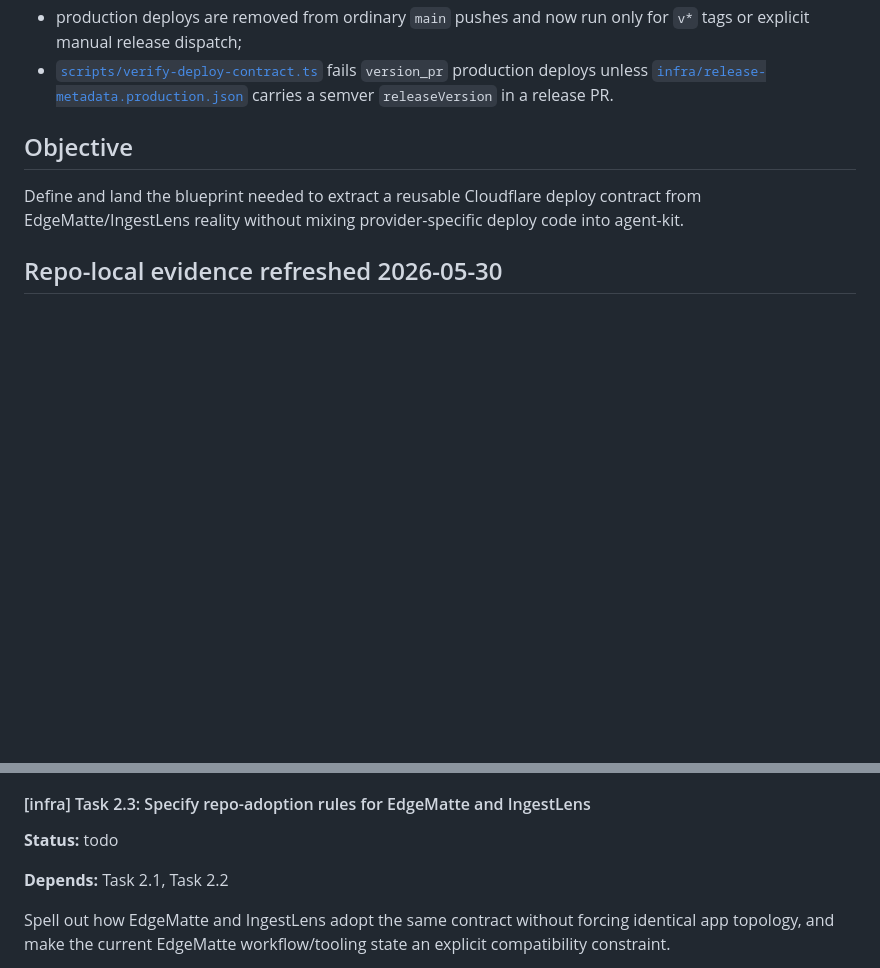
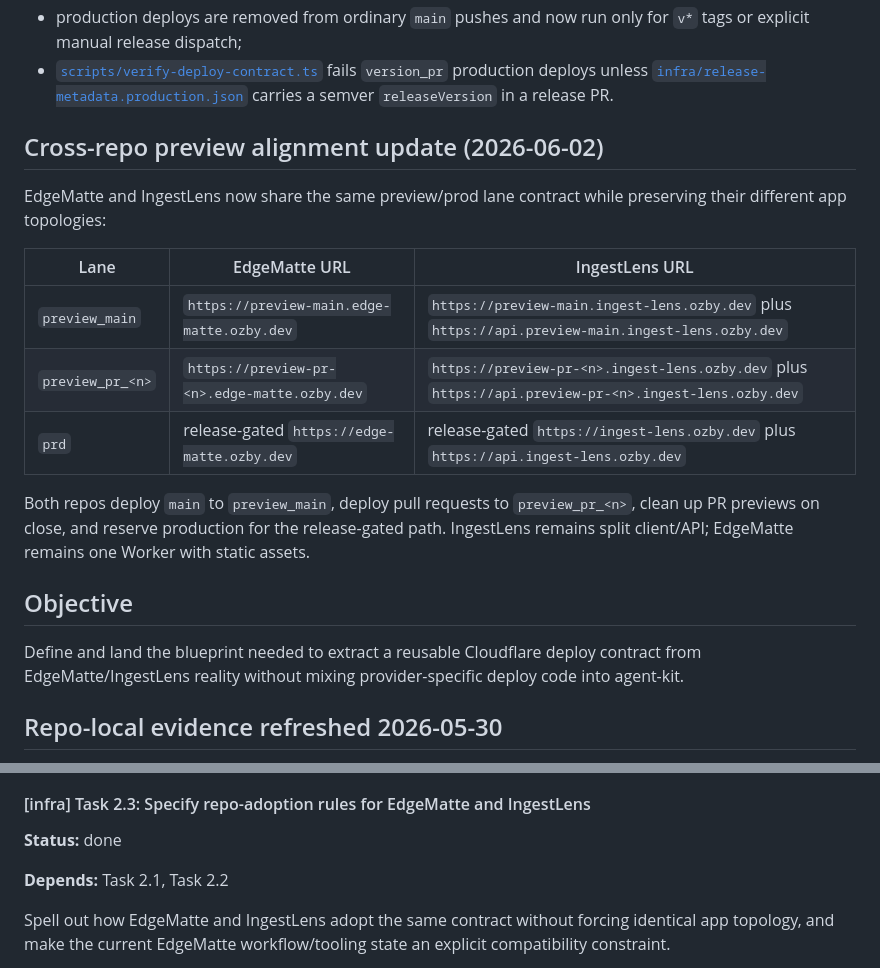
Before and after one commit to ozby/edge-matte, a Markdown page: blueprints/in-progress/2026-05-29-edge-matte-shared-cloudflare-deploy-contract.md, 2 parts joined by grey strips. Drawn GitHub-style; blank space fills up the shorter version.

```diff
--- a/blueprints/in-progress/2026-05-29-edge-matte-shared-cloudflare-deploy-contract.md
+++ b/blueprints/in-progress/2026-05-29-edge-matte-shared-cloudflare-deploy-contract.md
@@ -126,6 +126,22 @@ Repo-local deployment behavior is now concrete:
   fails `version_pr` production deploys unless
   [`infra/release-metadata.production.json`](../../infra/release-metadata.production.json)
   carries a semver `releaseVersion` in a release PR.
+
+## Cross-repo preview alignment update (2026-06-02)
+
+EdgeMatte and IngestLens now share the same preview/prod lane contract while
+preserving their different app topologies:
+
+| Lane             | EdgeMatte URL                                | IngestLens URL                                                                                       |
+| ---------------- | -------------------------------------------- | ---------------------------------------------------------------------------------------------------- |
+| `preview_main`   | `https://preview-main.edge-matte.ozby.dev`   | `https://preview-main.ingest-lens.ozby.dev` plus `https://api.preview-main.ingest-lens.ozby.dev`     |
+| `preview_pr_<n>` | `https://preview-pr-<n>.edge-matte.ozby.dev` | `https://preview-pr-<n>.ingest-lens.ozby.dev` plus `https://api.preview-pr-<n>.ingest-lens.ozby.dev` |
+| `prd`            | release-gated `https://edge-matte.ozby.dev`  | release-gated `https://ingest-lens.ozby.dev` plus `https://api.ingest-lens.ozby.dev`                 |
+
+Both repos deploy `main` to `preview_main`, deploy pull requests to
+`preview_pr_<n>`, clean up PR previews on close, and reserve production for the
+release-gated path. IngestLens remains split client/API; EdgeMatte remains one
+Worker with static assets.
 
 ## Objective
 
@@ -389,7 +405,7 @@ responsibility split (verify exact upstream filenames during kickoff):
 
 #### [infra] Task 2.3: Specify repo-adoption rules for EdgeMatte and IngestLens
 
-**Status:** todo
+**Status:** done
 
 **Depends:** Task 2.1, Task 2.2
 
```
Also changed, not shown: other parts of blueprints/in-progress/2026-05-29-edge-matte-shared-cloudflare-deploy-contract.md (+4 -4 lines), blueprints/README.md (+2 -1 lines), blueprints/completed/2026-06-02-edge-matte-result-page-url.md (renamed from blueprints/in-progress/2026-06-02-edge-matte-result-page-url.md, +34 -24 lines).
